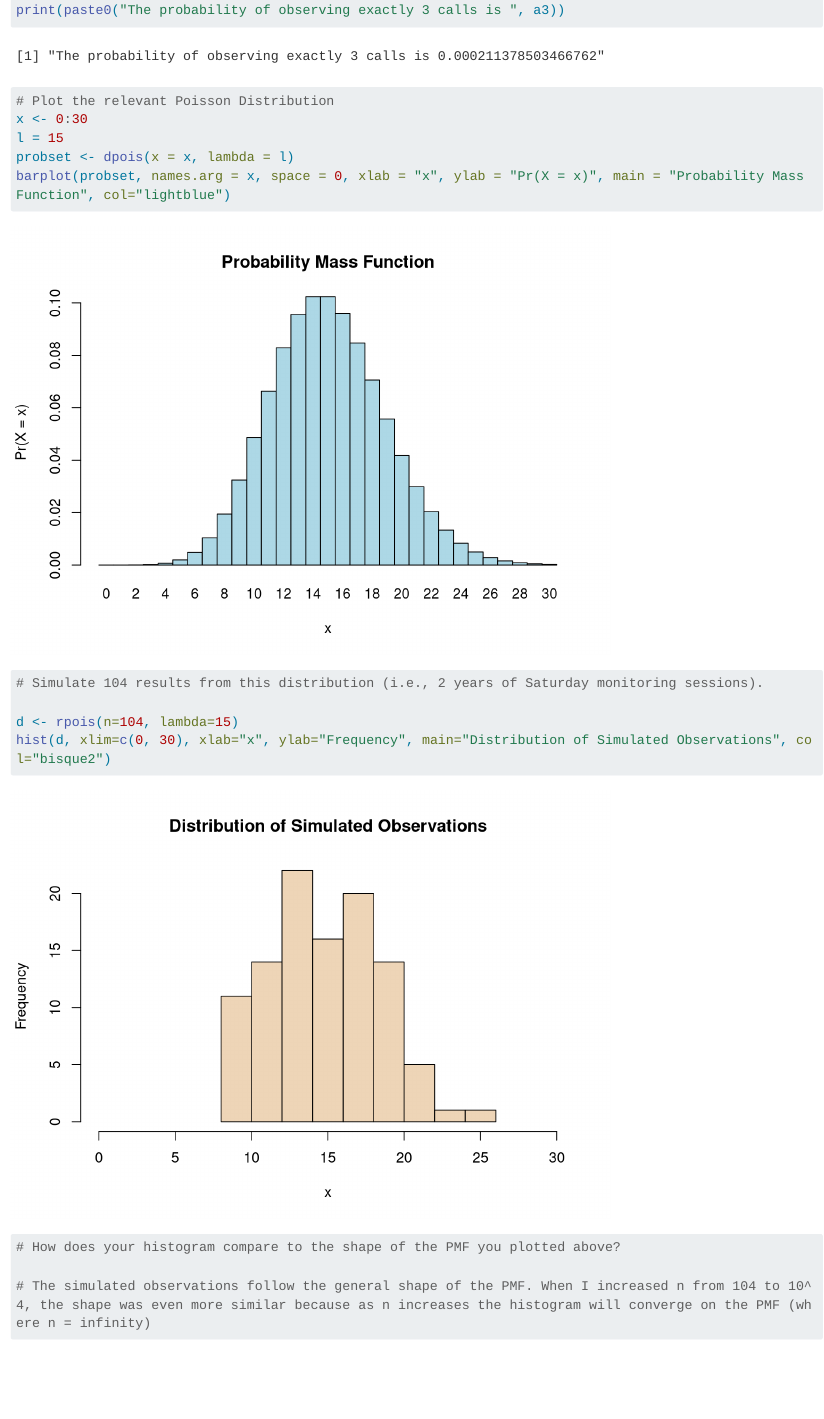
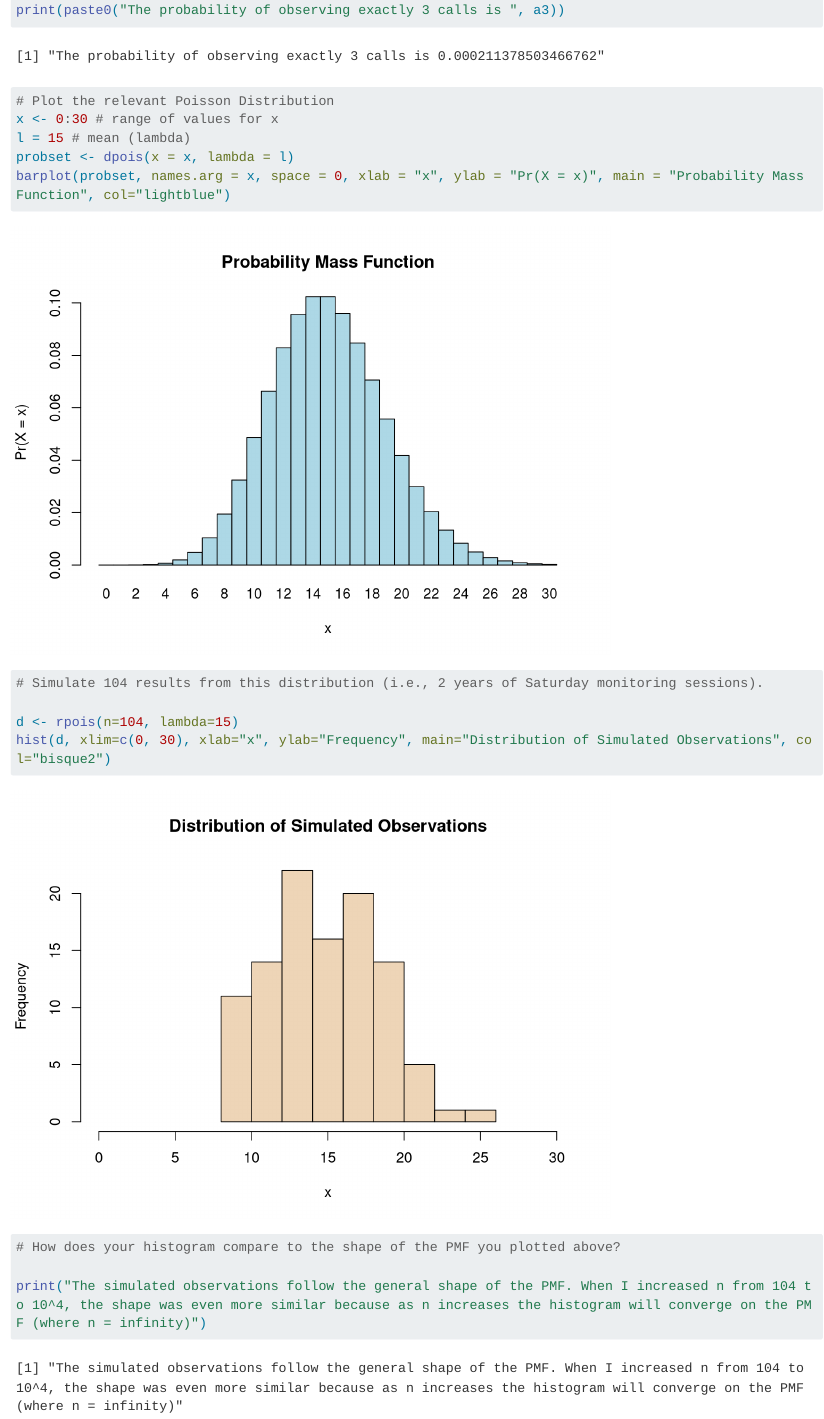
Before and after one commit to bygentry/AN588-Homework2-gentrym1, a Quarto document (gentrym1-OriginalHomeworkCode_02.qmd): the page in a window 1100 px wide, from 920 px down. Rendered offline with R 4.5, knitr and Pandoc in place of Quarto, with nearby package versions; code that draws random numbers runs with fixed seeds of ours; long lines of code are wrapped.

Commit message:
further annotated for clarity

````diff
--- a/gentrym1-OriginalHomeworkCode_02.qmd
+++ b/gentrym1-OriginalHomeworkCode_02.qmd
@@ -43,8 +43,8 @@ print(paste0("The probability of observing exactly 3 calls is ", a3))
 
 ```{r}
 # Plot the relevant Poisson Distribution
-x <- 0:30
-l = 15
+x <- 0:30 # range of values for x
+l = 15 # mean (lambda)
 probset <- dpois(x = x, lambda = l)
 barplot(probset, names.arg = x, space = 0, xlab = "x", ylab = "Pr(X = x)", main = "Probability Mass Function", col="lightblue")
 ```
@@ -57,5 +57,5 @@ hist(d, xlim=c(0, 30), xlab="x", ylab="Frequency", main="Distribution of Simulat
 
 # How does your histogram compare to the shape of the PMF you plotted above?
 
-# The simulated observations follow the general shape of the PMF. When I increased n from 104 to 10^4, the shape was even more similar because as n increases the histogram will converge on the PMF (where n = infinity)
+print("The simulated observations follow the general shape of the PMF. When I increased n from 104 to 10^4, the shape was even more similar because as n increases the histogram will converge on the PMF (where n = infinity)")
 ```
````
